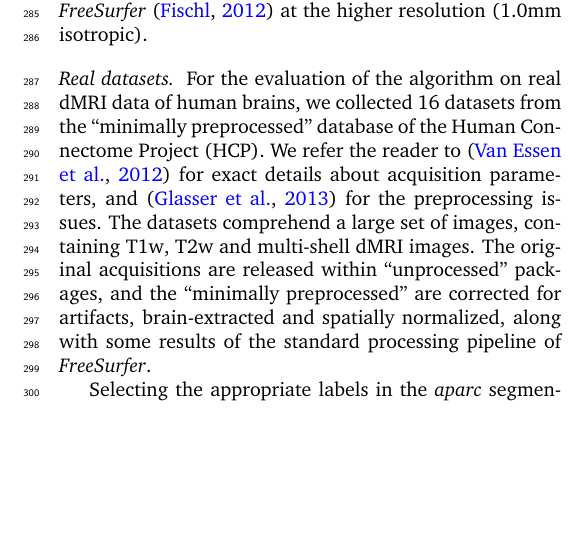
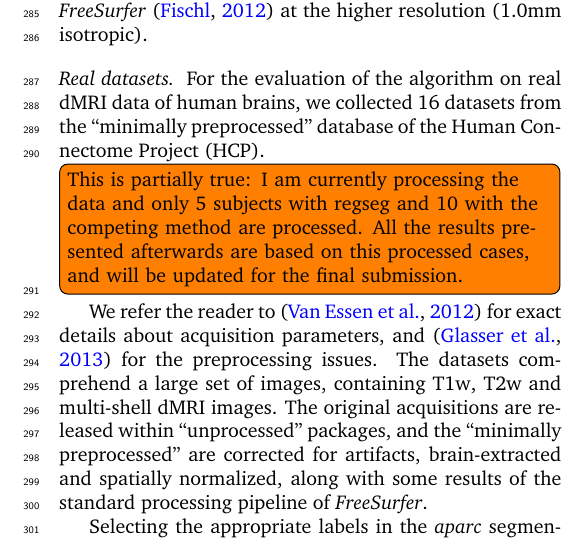
Before and after one commit to oesteban/RegSeg, a LaTeX paper (Publications/2015-NeuroImage/00-main.tex, which reads Publications/2015-NeuroImage/04-methods.tex): part of one column of page 5 of 12, cut so that both start at the same text, the shorter picture padded with empty space. Compiled offline with pdfLaTeX.

Commit message:
paper version candidate. with comments

```diff
--- a/Publications/2015-NeuroImage/04-methods.tex
+++ b/Publications/2015-NeuroImage/04-methods.tex
@@ -378,6 +378,10 @@ The reference surfaces were extracted using the marching-cubes algorithm
 For the evaluation of the algorithm on real \gls*{dmri} data of human brains,
   we collected 16 datasets from the ``minimally preprocessed''
 	 database of the \gls*{hcp}.
+\todo[inline]{This is partially true: I am currently processing the data and
+only 5 subjects with regseg and 10 with the competing method are processed.
+All the results presented afterwards are based on this processed cases, and will be
+updated for the final submission.}
 We refer the reader to \citep{essen_human_2012} for exact details about acquisition
   parameters, and \citep{glasser_minimal_2013} for the preprocessing issues.
 The datasets comprehend a large set of images, containing \gls*{t1}, \gls*{t2} and
```
